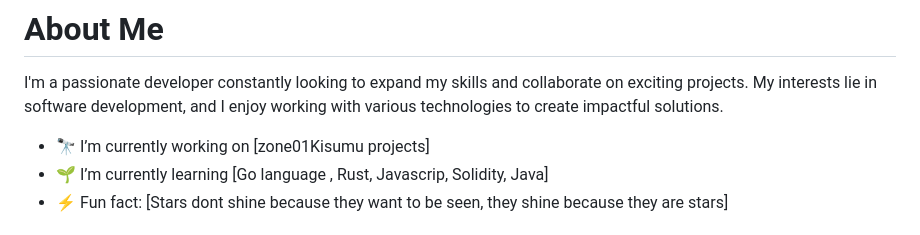
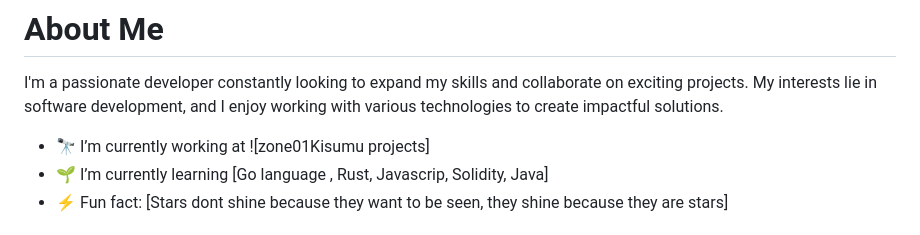
Before and after one commit to VictorPaulArony/victorpaularony, a Markdown page: README.md, the part around the change. Drawn GitHub-style.

Commit message:
Update README.md remove on and added at

```diff
--- a/README.md
+++ b/README.md
@@ -4,7 +4,7 @@
 # About Me
 I'm a passionate developer constantly looking to expand my skills and collaborate on exciting projects. My interests lie in software development, and I enjoy working with various technologies to create impactful solutions.
 
-- 🔭 I’m currently working on [zone01Kisumu projects]
+- 🔭 I’m currently working at ![zone01Kisumu projects]
 - 🌱 I’m currently learning [Go language , Rust, Javascrip, Solidity, Java]
 - ⚡ Fun fact: [Stars dont shine because they want to be seen, they shine because they are stars]
 
```
